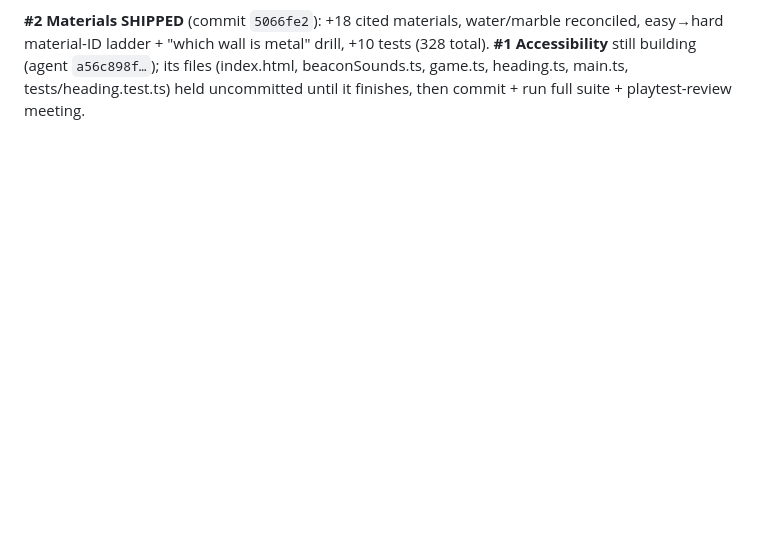
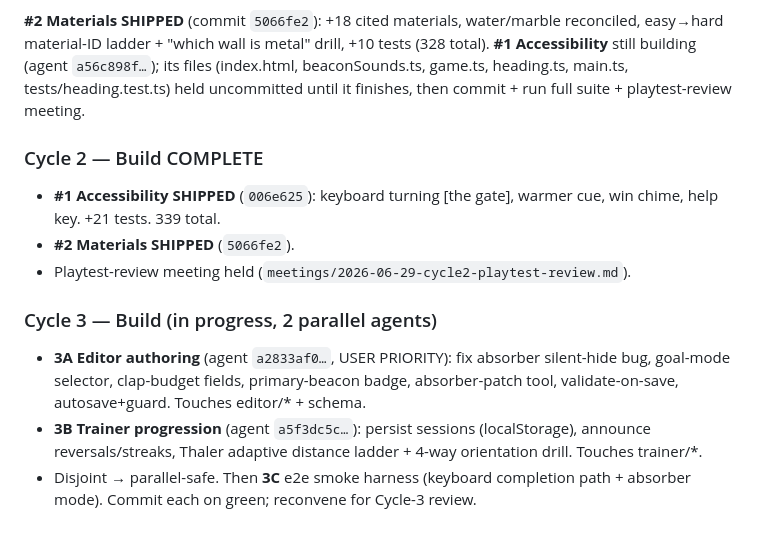
Before and after one commit to itf/umbra, a Markdown page: docs/product/PM-LOG.md, the part around the change. Drawn GitHub-style; blank space fills up the shorter version.

Commit message:
docs(product): cycle-2 review + launch cycle-3 (editor authoring + trainer progression)
Co-Authored-By: Claude Opus 4.8 <noreply@anthropic.com>

```diff
--- a/docs/product/PM-LOG.md
+++ b/docs/product/PM-LOG.md
@@ -60,3 +60,19 @@ easy→hard material-ID ladder + "which wall is metal" drill, +10 tests (328 tot
 **#1 Accessibility** still building (agent `a56c898f…`); its files (index.html,
 beaconSounds.ts, game.ts, heading.ts, main.ts, tests/heading.test.ts) held uncommitted
 until it finishes, then commit + run full suite + playtest-review meeting.
+
+### Cycle 2 — Build COMPLETE
+- **#1 Accessibility SHIPPED** (`006e625`): keyboard turning [the gate], warmer cue,
+  win chime, help key. +21 tests. 339 total.
+- **#2 Materials SHIPPED** (`5066fe2`).
+- Playtest-review meeting held (`meetings/2026-06-29-cycle2-playtest-review.md`).
+
+### Cycle 3 — Build (in progress, 2 parallel agents)
+- **3A Editor authoring** (agent `a2833af0…`, USER PRIORITY): fix absorber silent-hide
+  bug, goal-mode selector, clap-budget fields, primary-beacon badge, absorber-patch tool,
+  validate-on-save, autosave+guard. Touches editor/* + schema.
+- **3B Trainer progression** (agent `a5f3dc5c…`): persist sessions (localStorage),
+  announce reversals/streaks, Thaler adaptive distance ladder + 4-way orientation drill.
+  Touches trainer/*.
+- Disjoint → parallel-safe. Then **3C** e2e smoke harness (keyboard completion path +
+  absorber mode). Commit each on green; reconvene for Cycle-3 review.
```
Also changed, not shown: 1 other file.
